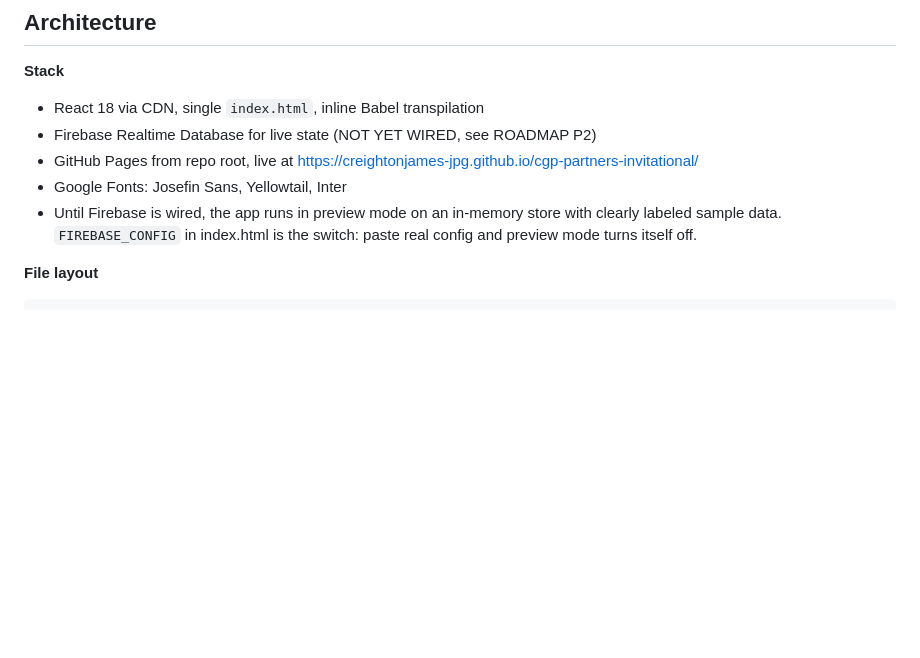
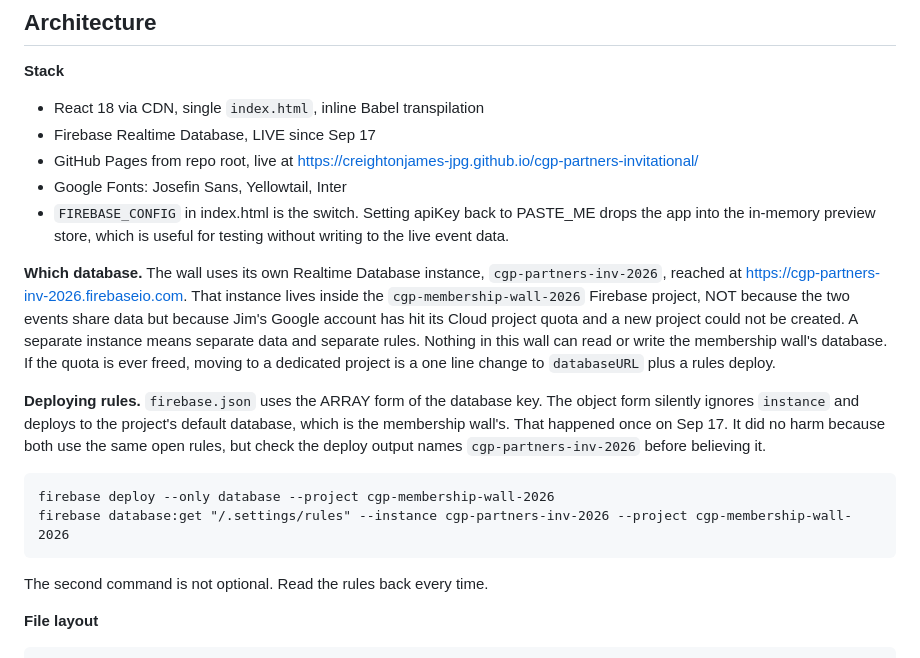
Before and after one commit to creightonjames-jpg/cgp-partners-invitational, a Markdown page: CLAUDE.md, the part around the change. Drawn GitHub-style; blank space fills up the shorter version.

Commit message:
Document the live Firebase setup
Which instance, why it sits in the membership wall project, and the
array-form firebase.json trap that silently deploys rules to the wrong
database.

Co-Authored-By: Claude Opus 5 <noreply@anthropic.com>

````diff
--- a/CLAUDE.md
+++ b/CLAUDE.md
@@ -96,13 +96,36 @@ membership wall does not travel here.
 
 **Stack**
 - React 18 via CDN, single `index.html`, inline Babel transpilation
-- Firebase Realtime Database for live state (NOT YET WIRED, see ROADMAP P2)
+- Firebase Realtime Database, LIVE since Sep 17
 - GitHub Pages from repo root, live at
   https://creightonjames-jpg.github.io/cgp-partners-invitational/
 - Google Fonts: Josefin Sans, Yellowtail, Inter
-- Until Firebase is wired, the app runs in preview mode on an in-memory store
-  with clearly labeled sample data. `FIREBASE_CONFIG` in index.html is the
-  switch: paste real config and preview mode turns itself off.
+- `FIREBASE_CONFIG` in index.html is the switch. Setting apiKey back to
+  PASTE_ME drops the app into the in-memory preview store, which is useful
+  for testing without writing to the live event data.
+
+**Which database.** The wall uses its own Realtime Database instance,
+`cgp-partners-inv-2026`, reached at
+https://cgp-partners-inv-2026.firebaseio.com. That instance lives inside the
+`cgp-membership-wall-2026` Firebase project, NOT because the two events share
+data but because Jim's Google account has hit its Cloud project quota and a
+new project could not be created. A separate instance means separate data and
+separate rules. Nothing in this wall can read or write the membership wall's
+database. If the quota is ever freed, moving to a dedicated project is a one
+line change to `databaseURL` plus a rules deploy.
+
+**Deploying rules.** `firebase.json` uses the ARRAY form of the database key.
+The object form silently ignores `instance` and deploys to the project's
+default database, which is the membership wall's. That happened once on
+Sep 17. It did no harm because both use the same open rules, but check the
+deploy output names `cgp-partners-inv-2026` before believing it.
+
+```
+firebase deploy --only database --project cgp-membership-wall-2026
+firebase database:get "/.settings/rules" --instance cgp-partners-inv-2026 --project cgp-membership-wall-2026
+```
+
+The second command is not optional. Read the rules back every time.
 
 **File layout**
 ```
````
Also changed, not shown: ROADMAP.md (+5 -6 lines).
